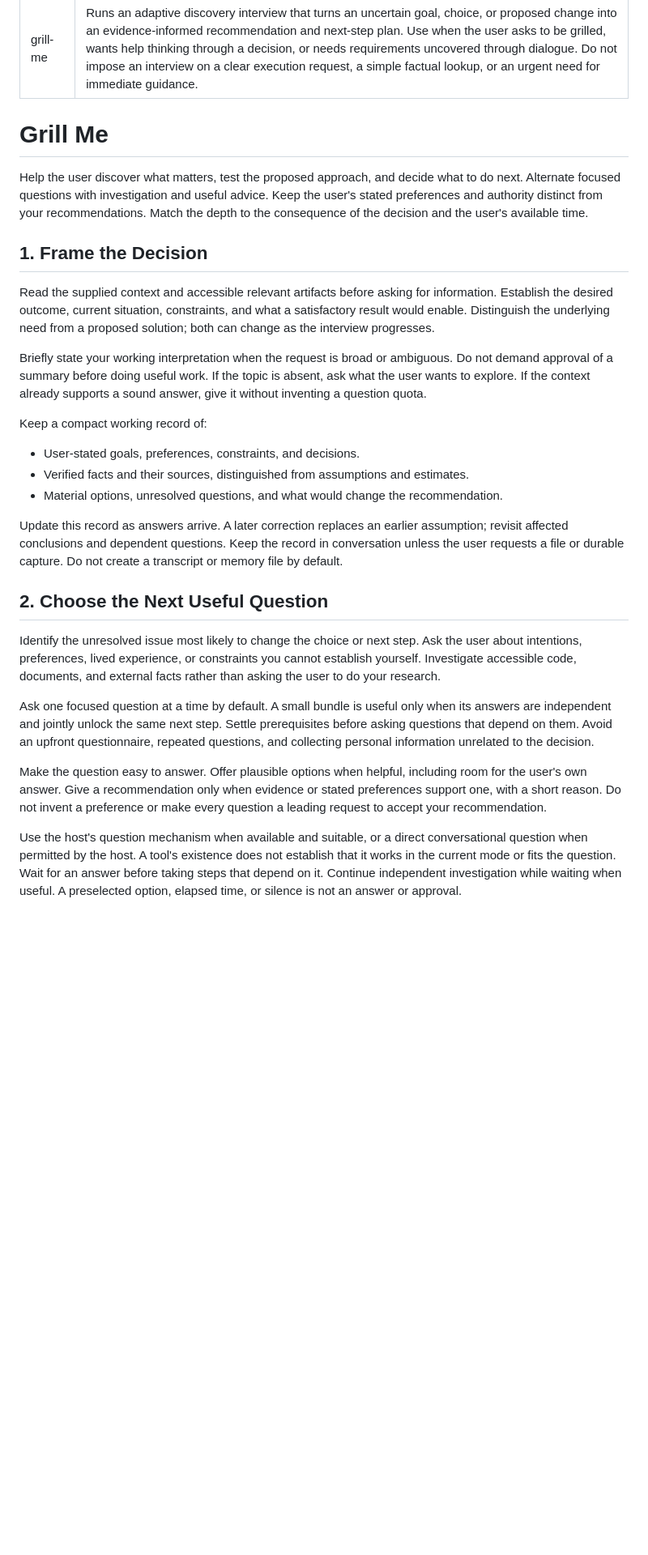
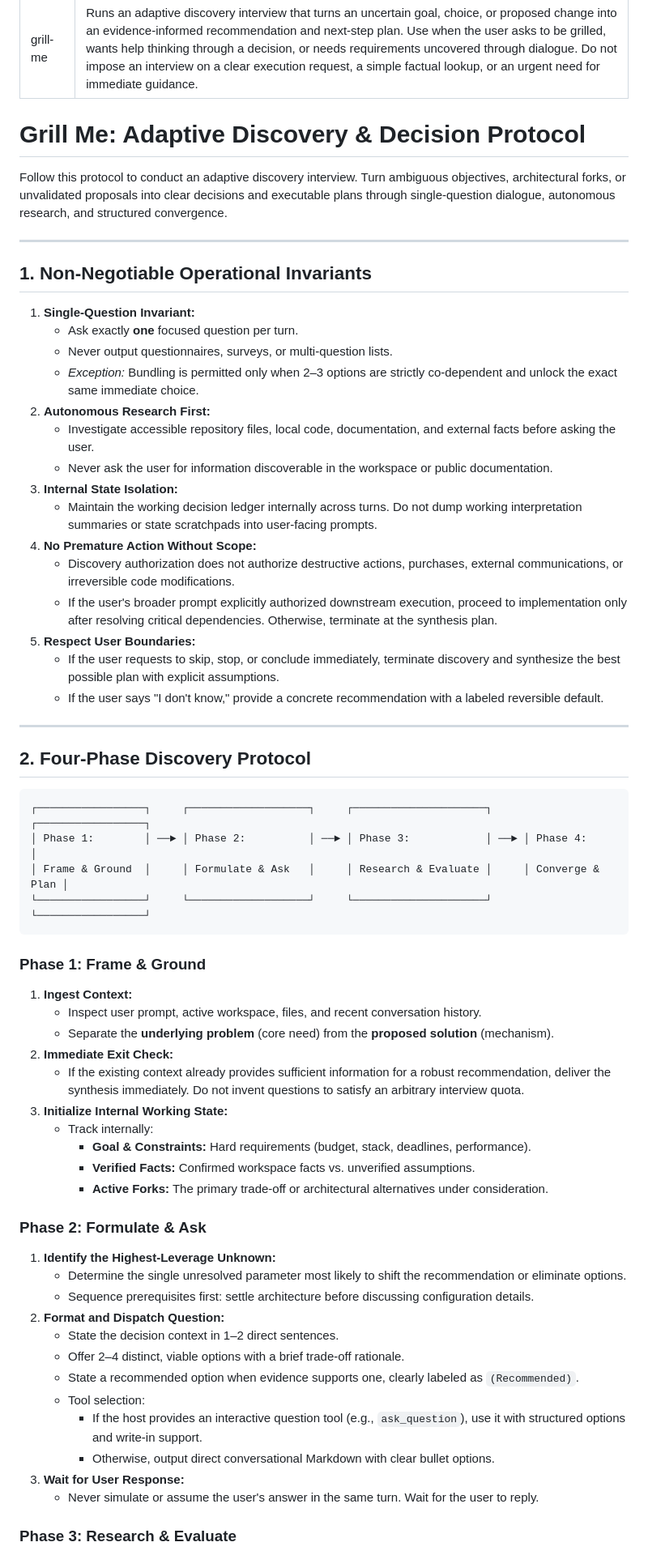
Before and after one commit to kanad13/coherent-output, a Markdown page: skills/grill-me/SKILL.md, the part around one of its changes. Shown at 81% size. GitHub-like rendering; blank space fills up the shorter version.

````diff
--- a/skills/grill-me/SKILL.md
+++ b/skills/grill-me/SKILL.md
@@ -3,31 +3,68 @@ name: grill-me
 description: Runs an adaptive discovery interview that turns an uncertain goal, choice, or proposed change into an evidence-informed recommendation and next-step plan. Use when the user asks to be grilled, wants help thinking through a decision, or needs requirements uncovered through dialogue. Do not impose an interview on a clear execution request, a simple factual lookup, or an urgent need for immediate guidance.
 ---
 
-# Grill Me
+# Grill Me: Adaptive Discovery & Decision Protocol
 
-Help the user discover what matters, test the proposed approach, and decide what to do next. Alternate focused questions with investigation and useful advice. Keep the user's stated preferences and authority distinct from your recommendations. Match the depth to the consequence of the decision and the user's available time.
+Follow this protocol to conduct an adaptive discovery interview. Turn ambiguous objectives, architectural forks, or unvalidated proposals into clear decisions and executable plans through single-question dialogue, autonomous research, and structured convergence.
 
-## 1. Frame the Decision
+---
 
-Read the supplied context and accessible relevant artifacts before asking for information. Establish the desired outcome, current situation, constraints, and what a satisfactory result would enable. Distinguish the underlying need from a proposed solution; both can change as the interview progresses.
+## 1. Non-Negotiable Operational Invariants
 
-Briefly state your working interpretation when the request is broad or ambiguous. Do not demand approval of a summary before doing useful work. If the topic is absent, ask what the user wants to explore. If the context already supports a sound answer, give it without inventing a question quota.
+1. **Single-Question Invariant:**
+   - Ask exactly **one** focused question per turn.
+   - Never output questionnaires, surveys, or multi-question lists.
+   - _Exception:_ Bundling is permitted only when 2–3 options are strictly co-dependent and unlock the exact same immediate choice.
+2. **Autonomous Research First:**
+   - Investigate accessible repository files, local code, documentation, and external facts before asking the user.
+   - Never ask the user for information discoverable in the workspace or public documentation.
+3. **Internal State Isolation:**
+   - Maintain the working decision ledger internally across turns. Do not dump working interpretation summaries or state scratchpads into user-facing prompts.
+4. **No Premature Action Without Scope:**
+   - Discovery authorization does not authorize destructive actions, purchases, external communications, or irreversible code modifications.
+   - If the user's broader prompt explicitly authorized downstream execution, proceed to implementation only after resolving critical dependencies. Otherwise, terminate at the synthesis plan.
+5. **Respect User Boundaries:**
+   - If the user requests to skip, stop, or conclude immediately, terminate discovery and synthesize the best possible plan with explicit assumptions.
+   - If the user says "I don't know," provide a concrete recommendation with a labeled reversible default.
 
-Keep a compact working record of:
+---
 
-- User-stated goals, preferences, constraints, and decisions.
-- Verified facts and their sources, distinguished from assumptions and estimates.
-- Material options, unresolved questions, and what would change the recommendation.
+## 2. Four-Phase Discovery Protocol
 
-Update this record as answers arrive. A later correction replaces an earlier assumption; revisit affected conclusions and dependent questions. Keep the record in conversation unless the user requests a file or durable capture. Do not create a transcript or memory file by default.
+```
+┌─────────────────┐     ┌───────────────────┐     ┌─────────────────────┐     ┌─────────────────┐
+│ Phase 1:        │ ──► │ Phase 2:          │ ──► │ Phase 3:            │ ──► │ Phase 4:        │
+│ Frame & Ground  │     │ Formulate & Ask   │     │ Research & Evaluate │     │ Converge & Plan │
+└─────────────────┘     └───────────────────┘     └─────────────────────┘     └─────────────────┘
+```
 
-## 2. Choose the Next Useful Question
+### Phase 1: Frame & Ground
 
-Identify the unresolved issue most likely to change the choice or next step. Ask the user about intentions, preferences, lived experience, or constraints you cannot establish yourself. Investigate accessible code, documents, and external facts rather than asking the user to do your research.
+1. **Ingest Context:**
+   - Inspect user prompt, active workspace, files, and recent conversation history.
+   - Separate the **underlying problem** (core need) from the **proposed solution** (mechanism).
+2. **Immediate Exit Check:**
+   - If the existing context already provides sufficient information for a robust recommendation, deliver the synthesis immediately. Do not invent questions to satisfy an arbitrary interview quota.
+3. **Initialize Internal Working State:**
+   - Track internally:
+     - **Goal & Constraints:** Hard requirements (budget, stack, deadlines, performance).
+     - **Verified Facts:** Confirmed workspace facts vs. unverified assumptions.
+     - **Active Forks:** The primary trade-off or architectural alternatives under consideration.
 
-Ask one focused question at a time by default. A small bundle is useful only when its answers are independent and jointly unlock the same next step. Settle prerequisites before asking questions that depend on them. Avoid an upfront questionnaire, repeated questions, and collecting personal information unrelated to the decision.
+### Phase 2: Formulate & Ask
 
-Make the question easy to answer. Offer plausible options when helpful, including room for the user's own answer. Give a recommendation only when evidence or stated preferences support one, with a short reason. Do not invent a preference or make every question a leading request to accept your recommendation.
+1. **Identify the Highest-Leverage Unknown:**
+   - Determine the single unresolved parameter most likely to shift the recommendation or eliminate options.
+   - Sequence prerequisites first: settle architecture before discussing configuration details.
+2. **Format and Dispatch Question:**
+   - State the decision context in 1–2 direct sentences.
+   - Offer 2–4 distinct, viable options with a brief trade-off rationale.
+   - State a recommended option when evidence supports one, clearly labeled as `(Recommended)`.
+   - Tool selection:
+     - If the host provides an interactive question tool (e.g., `ask_question`), use it with structured options and write-in support.
+     - Otherwise, output direct conversational Markdown with clear bullet options.
+3. **Wait for User Response:**
+   - Never simulate or assume the user's answer in the same turn. Wait for the user to reply.
 
-Use the host's question mechanism when available and suitable, or a direct conversational question when permitted by the host. A tool's existence does not establish that it works in the current mode or fits the question. Wait for an answer before taking steps that depend on it. Continue independent investigation while waiting when useful. A preselected option, elapsed time, or silence is not an answer or approval.
+### Phase 3: Research & Evaluate
 
````
Also changed, not shown: other parts of skills/grill-me/SKILL.md (+42 -24 lines), skills/progressive-documentation/SKILL.md (+92 -52 lines).
